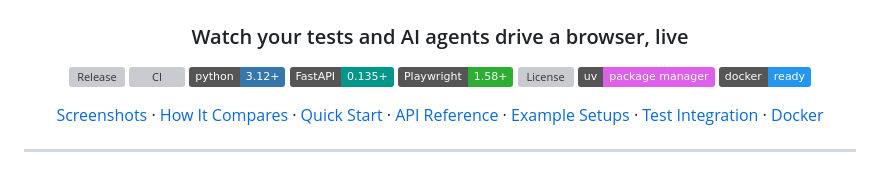
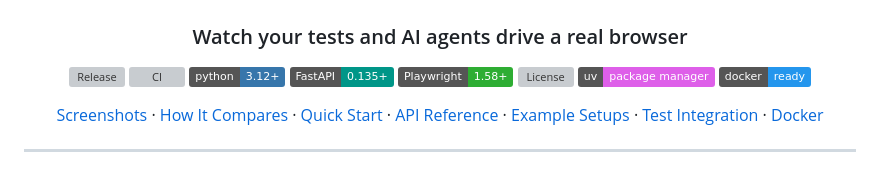
Before and after one commit to alexanderbailey/clawsome, a Markdown page: README.md, the part around the change. Rendered like a GitHub page; badges without logos; grey boxes are pictures that could not be loaded.

```diff
--- a/README.md
+++ b/README.md
@@ -2,7 +2,7 @@
   <img src="clawsome.png" alt="Clawsome" width="280">
 </p>
 
-<h3 align="center">Watch your tests and AI agents drive a browser, live</h3>
+<h3 align="center">Watch your tests and AI agents drive a real browser</h3>
 
 <p align="center">
   <a href="https://github.com/alexanderbailey/clawsome/releases/latest"><img src="https://img.shields.io/github/v/release/alexanderbailey/clawsome?logo=github&logoColor=white" alt="Release"></a>
```
